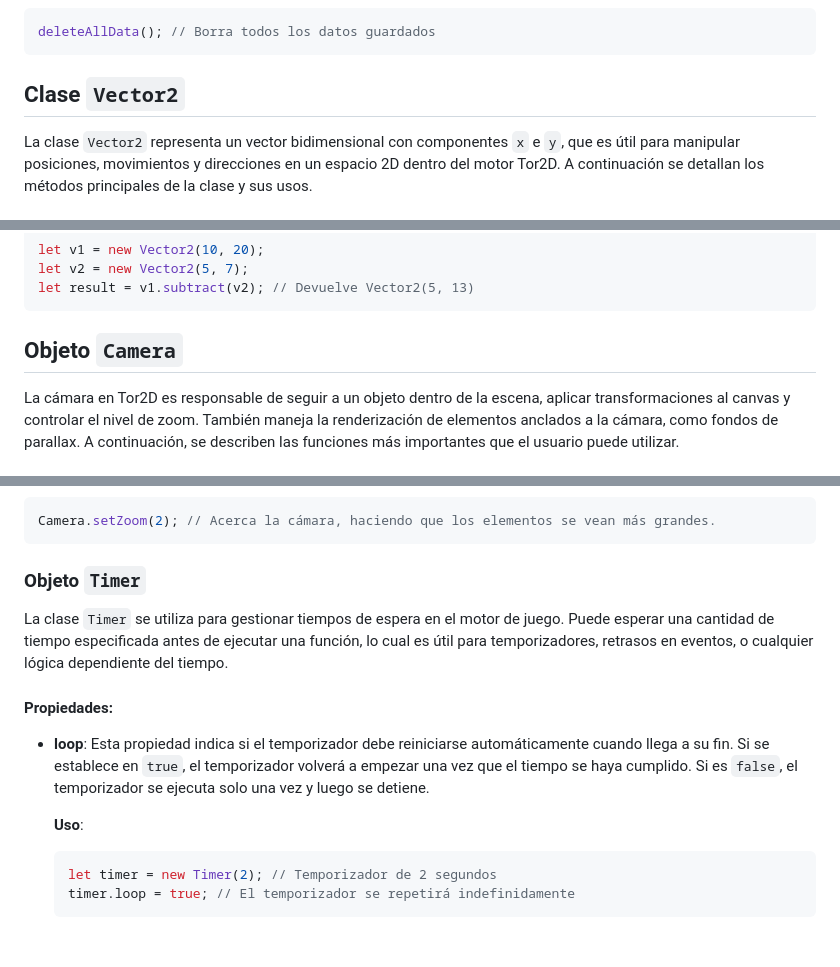
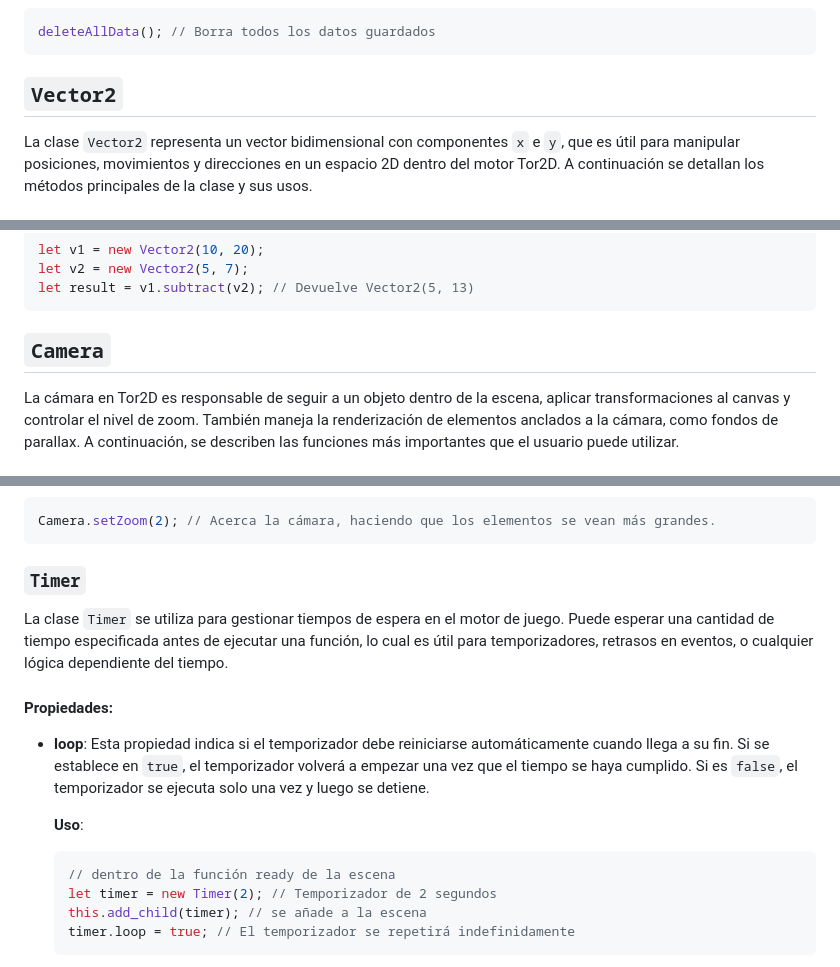
Before and after one commit to torradoProjects/Tor2D-Engine, a Markdown page: README.md, 3 parts joined by grey strips. Drawn GitHub-style; blank space fills up the shorter version.

Commit message:
README.md
Se corrigió un pequeño error de redacción de la clase Timer

````diff
--- a/README.md
+++ b/README.md
@@ -336,7 +336,7 @@ Elimina todos los datos guardados en el almacenamiento local del navegador.
 deleteAllData(); // Borra todos los datos guardados
 ```
 
-## Clase `Vector2`
+## `Vector2`
 
 La clase `Vector2` representa un vector bidimensional con componentes `x` e `y`, que es útil para manipular posiciones, movimientos y direcciones en un espacio 2D dentro del motor Tor2D. A continuación se detallan los métodos principales de la clase y sus usos.
 
@@ -416,7 +416,7 @@ let v2 = new Vector2(5, 7);
 let result = v1.subtract(v2); // Devuelve Vector2(5, 13)
 ```
 
-## Objeto `Camera`
+## `Camera`
 
 La cámara en Tor2D es responsable de seguir a un objeto dentro de la escena, aplicar transformaciones al canvas y controlar el nivel de zoom. También maneja la renderización de elementos anclados a la cámara, como fondos de parallax. A continuación, se describen las funciones más importantes que el usuario puede utilizar.
 
@@ -445,7 +445,7 @@ Ajusta el nivel de zoom de la cámara. Un valor de 1 representa un zoom normal,
 Camera.setZoom(2); // Acerca la cámara, haciendo que los elementos se vean más grandes.
 ```
 
-### Objeto `Timer`
+### `Timer`
 
 La clase `Timer` se utiliza para gestionar tiempos de espera en el motor de juego. Puede esperar una cantidad de tiempo especificada antes de ejecutar una función, lo cual es útil para temporizadores, retrasos en eventos, o cualquier lógica dependiente del tiempo.
 
@@ -456,7 +456,9 @@ La clase `Timer` se utiliza para gestionar tiempos de espera en el motor de jueg
 
   **Uso**:
   ```javascript
+  // dentro de la función ready de la escena
   let timer = new Timer(2); // Temporizador de 2 segundos
+  this.add_child(timer); // se añade a la escena
   timer.loop = true; // El temporizador se repetirá indefinidamente
   ```
   - **Metodos**:
````
